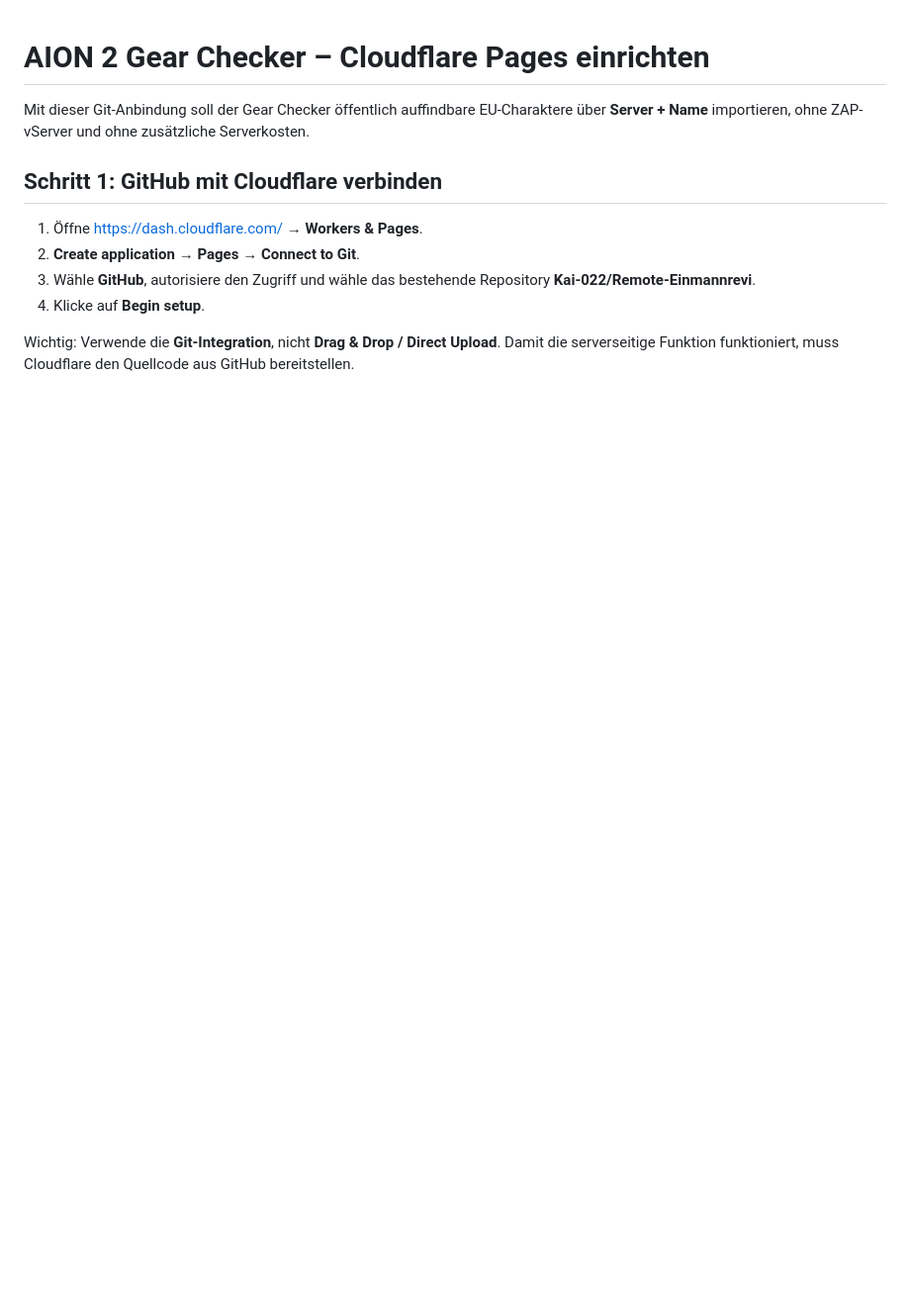
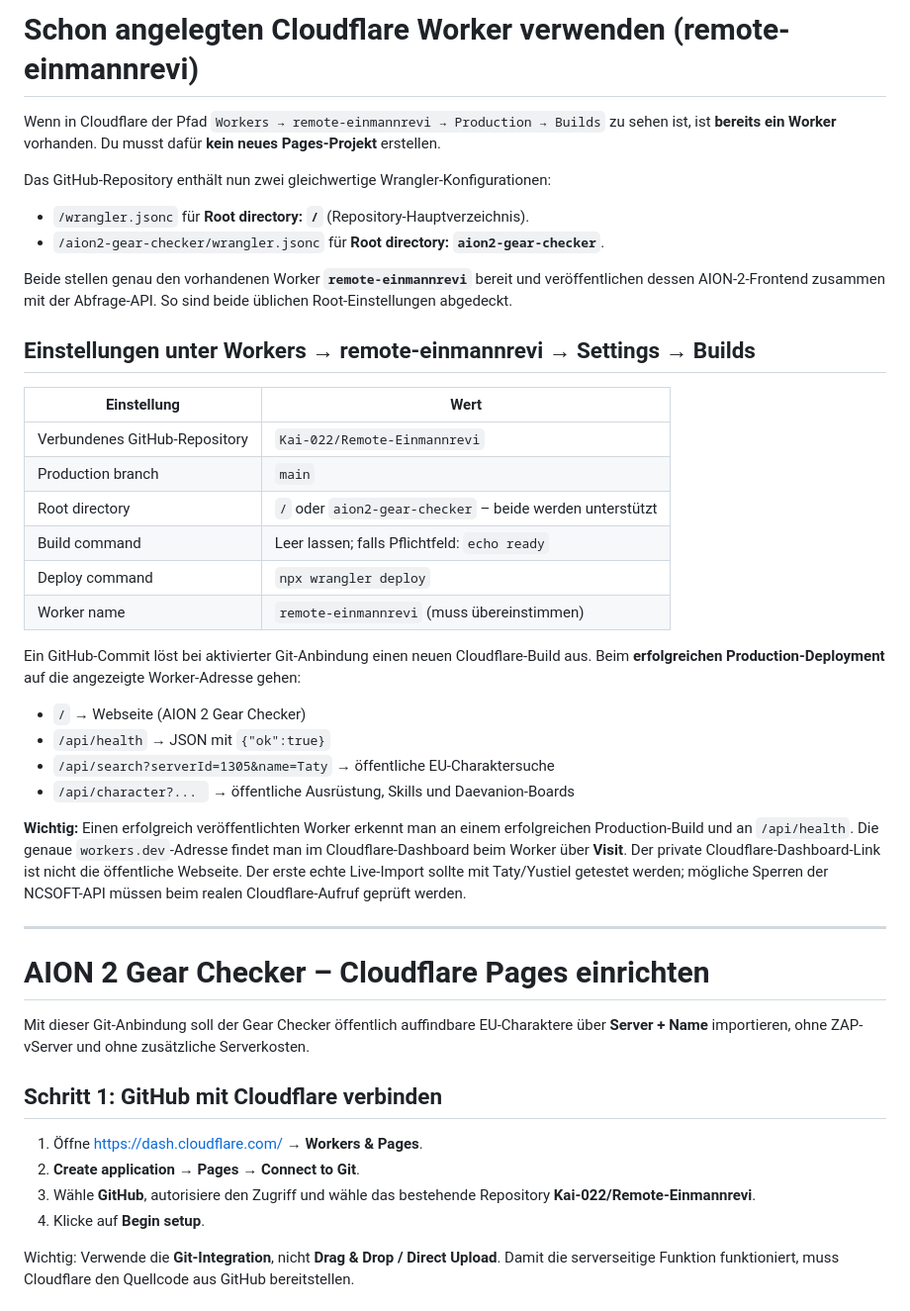
Before and after one commit to Kai-022/Remote-Einmannrevi, a Markdown page: aion2-gear-checker/CLOUDFLARE-START.md, the part around the change. Shown at 99% size. Drawn GitHub-style; blank space fills up the shorter version.

Commit message:
Document how the connected Cloudflare remote-einmannrevi Worker automatically deploys the AION 2 website and live API

```diff
--- a/aion2-gear-checker/CLOUDFLARE-START.md
+++ b/aion2-gear-checker/CLOUDFLARE-START.md
@@ -1,3 +1,36 @@
+# Schon angelegten Cloudflare Worker verwenden (remote-einmannrevi)
+
+Wenn in Cloudflare der Pfad `Workers → remote-einmannrevi → Production → Builds` zu sehen ist, ist **bereits ein Worker** vorhanden. Du musst dafür **kein neues Pages-Projekt** erstellen.
+
+Das GitHub-Repository enthält nun zwei gleichwertige Wrangler-Konfigurationen:
+
+- `/wrangler.jsonc` für **Root directory: `/`** (Repository-Hauptverzeichnis).
+- `/aion2-gear-checker/wrangler.jsonc` für **Root directory: `aion2-gear-checker`**.
+
+Beide stellen genau den vorhandenen Worker **`remote-einmannrevi`** bereit und veröffentlichen dessen AION-2-Frontend zusammen mit der Abfrage-API. So sind beide üblichen Root-Einstellungen abgedeckt.
+
+## Einstellungen unter Workers → remote-einmannrevi → Settings → Builds
+
+| Einstellung | Wert |
+|---|---|
+| Verbundenes GitHub-Repository | `Kai-022/Remote-Einmannrevi` |
+| Production branch | `main` |
+| Root directory | `/` oder `aion2-gear-checker` – beide werden unterstützt |
+| Build command | Leer lassen; falls Pflichtfeld: `echo ready` |
+| Deploy command | `npx wrangler deploy` |
+| Worker name | `remote-einmannrevi` (muss übereinstimmen) |
+
+Ein GitHub-Commit löst bei aktivierter Git-Anbindung einen neuen Cloudflare-Build aus. Beim **erfolgreichen Production-Deployment** auf die angezeigte Worker-Adresse gehen:
+
+- `/` → Webseite (AION 2 Gear Checker)
+- `/api/health` → JSON mit `{"ok":true}`
+- `/api/search?serverId=1305&name=Taty` → öffentliche EU-Charaktersuche
+- `/api/character?... ` → öffentliche Ausrüstung, Skills und Daevanion-Boards
+
+**Wichtig:** Einen erfolgreich veröffentlichten Worker erkennt man an einem erfolgreichen Production-Build und an `/api/health`. Die genaue `workers.dev`-Adresse findet man im Cloudflare-Dashboard beim Worker über **Visit**. Der private Cloudflare-Dashboard-Link ist nicht die öffentliche Webseite. Der erste echte Live-Import sollte mit Taty/Yustiel getestet werden; mögliche Sperren der NCSOFT-API müssen beim realen Cloudflare-Aufruf geprüft werden.
+
+---
+
 # AION 2 Gear Checker – Cloudflare Pages einrichten
 
 Mit dieser Git-Anbindung soll der Gear Checker öffentlich auffindbare EU-Charaktere über **Server + Name** importieren, ohne ZAP-vServer und ohne zusätzliche Serverkosten.
```
